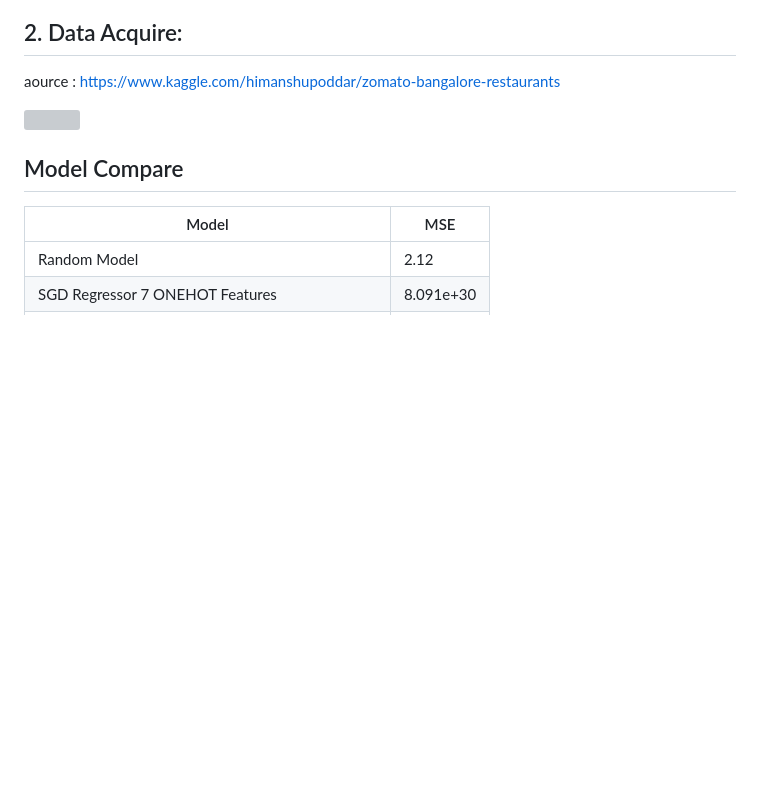
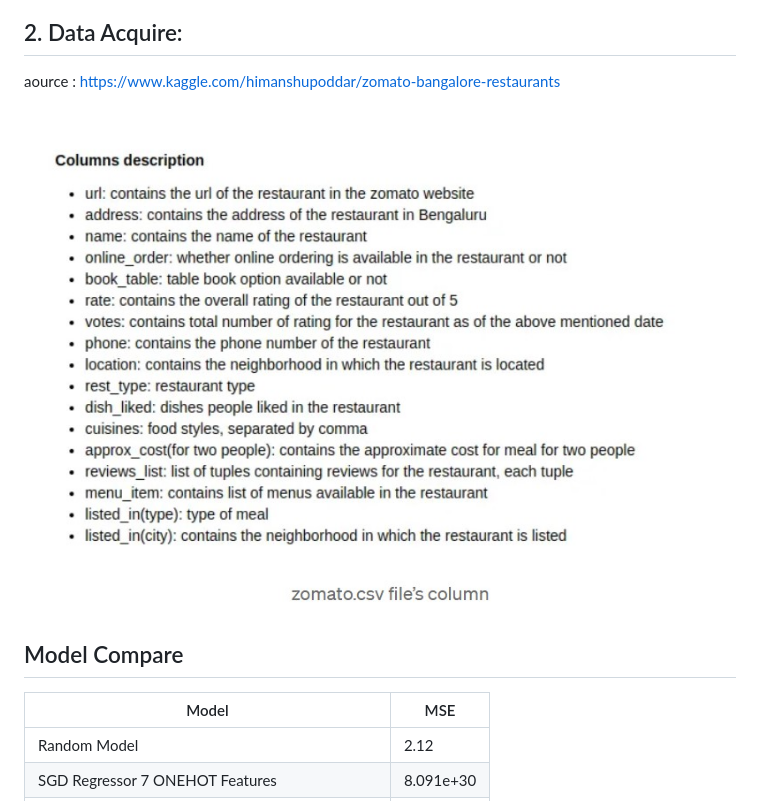
Before and after one commit to NewDev18/Bangalore-Restaurant-Rating, a Markdown page: README.md, the part around the change. Rendered like a GitHub page; blank space fills up the shorter version; grey boxes are pictures that could not be loaded.

```diff
--- a/README.md
+++ b/README.md
@@ -39,7 +39,7 @@ We will try to reduce Mean Square Error ie **MSE** as minimum as possible. So it
 ## 2. Data Acquire:
 aource : https://www.kaggle.com/himanshupoddar/zomato-bangalore-restaurants
 
-<img src="Zomato-columns.png">
+<img src="Zomato-columns.jpg">
 
 ## Model Compare
 
```
